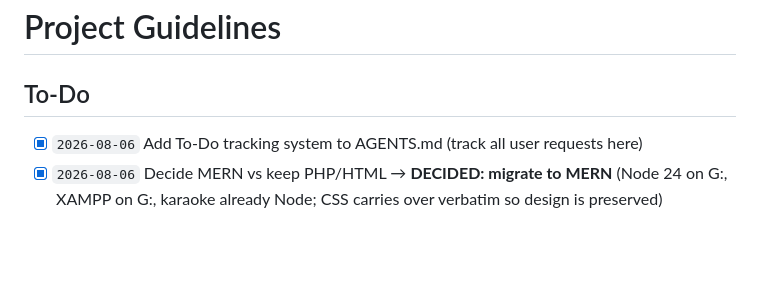
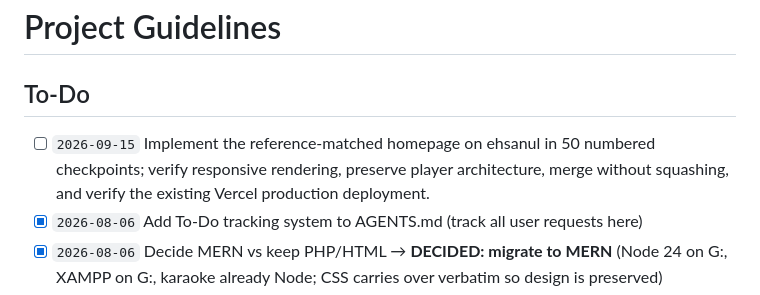
Before and after one commit to aronno-is-here/melodify-music-streaming, a Markdown page: AGENTS.md, the part around the change. Drawn GitHub-style; blank space fills up the shorter version.

```diff
--- a/AGENTS.md
+++ b/AGENTS.md
@@ -2,6 +2,7 @@
 
 ## To-Do
 
+- [ ] `2026-09-15` Implement the reference-matched homepage on ehsanul in 50 numbered checkpoints; verify responsive rendering, preserve player architecture, merge without squashing, and verify the existing Vercel production deployment.
 - [x] `2026-08-06` Add To-Do tracking system to AGENTS.md (track all user requests here)
 - [x] `2026-08-06` Decide MERN vs keep PHP/HTML → **DECIDED: migrate to MERN** (Node 24 on G:, XAMPP on G:, karaoke already Node; CSS carries over verbatim so design is preserved)
 - [x] `2026-08-06` Build Express + Mongoose backend (`server/`) replacing all PHP logic (auth, songs, uploads, playlists, admin)
```
Also changed, not shown: README.md (+2 -0 lines).
